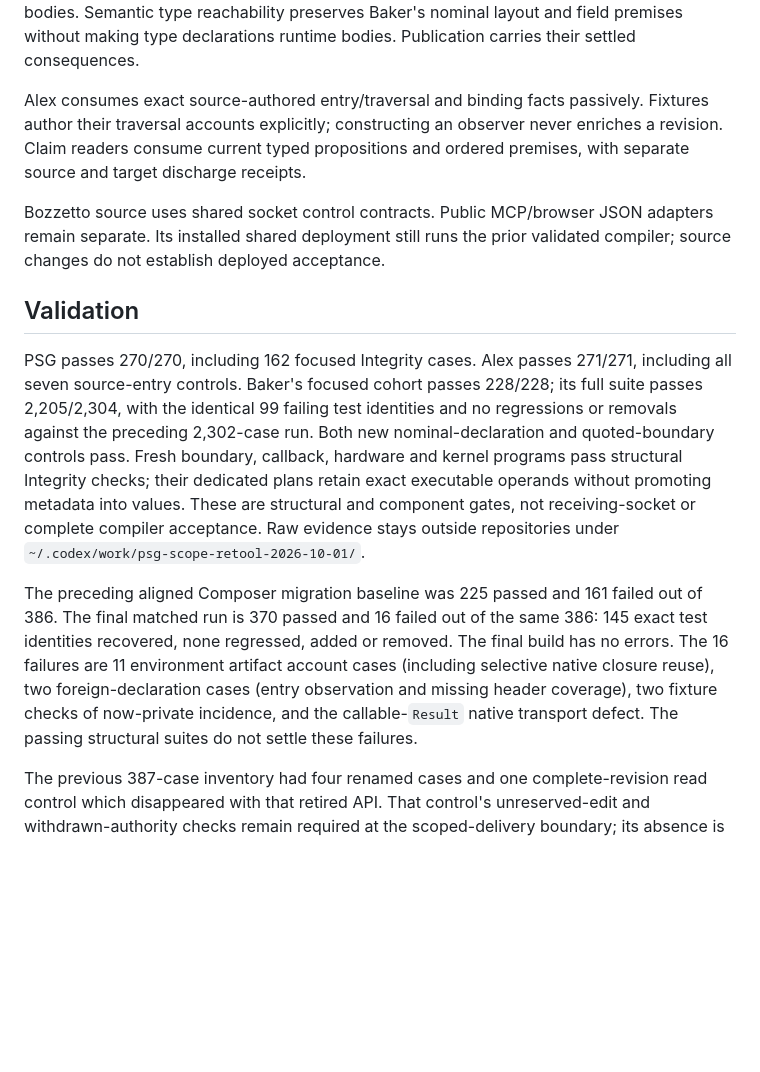
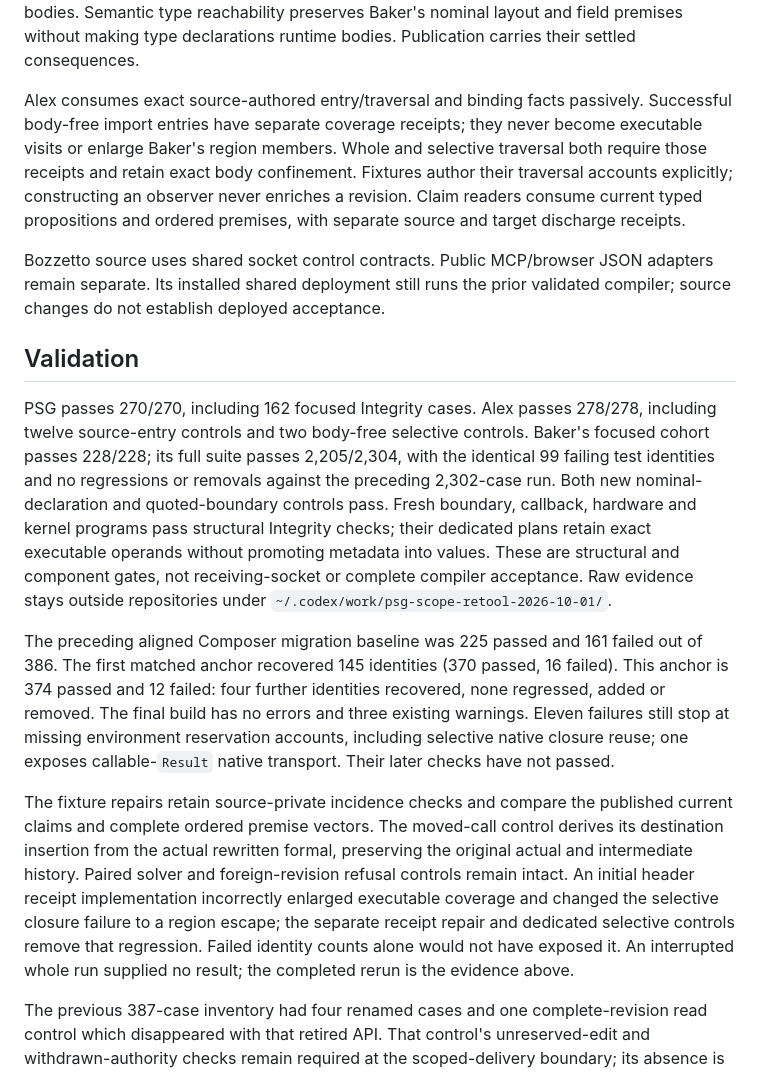
Before and after one commit to FidelityFramework/Bozzetto, a Markdown page: docs/PSG_Scoped_Integration_Interim_2026-10-01.md, the part around one of its changes. Rendered like a GitHub page; blank space fills up the shorter version.

```diff
--- a/docs/PSG_Scoped_Integration_Interim_2026-10-01.md
+++ b/docs/PSG_Scoped_Integration_Interim_2026-10-01.md
@@ -21,6 +21,9 @@ Baker's nominal layout and field premises without making type declarations
 runtime bodies. Publication carries their settled consequences.
 
 Alex consumes exact source-authored entry/traversal and binding facts passively.
+Successful body-free import entries have separate coverage receipts; they never
+become executable visits or enlarge Baker's region members. Whole and selective
+traversal both require those receipts and retain exact body confinement.
 Fixtures author their traversal accounts explicitly; constructing an observer
 never enriches a revision. Claim readers consume current typed propositions and
 ordered premises, with separate source and target discharge receipts.
@@ -31,8 +34,9 @@ validated compiler; source changes do not establish deployed acceptance.
 
 ## Validation
 
-PSG passes 270/270, including 162 focused Integrity cases. Alex passes 271/271,
-including all seven source-entry controls. Baker's focused cohort passes 228/228;
+PSG passes 270/270, including 162 focused Integrity cases. Alex passes 278/278,
+including twelve source-entry controls and two body-free selective controls.
+Baker's focused cohort passes 228/228;
 its full suite passes 2,205/2,304, with the identical 99 failing test identities
 and no regressions or removals against the preceding 2,302-case run. Both new
 nominal-declaration and quoted-boundary controls pass. Fresh boundary, callback,
@@ -43,13 +47,23 @@ receiving-socket or complete compiler acceptance. Raw evidence stays outside rep
 `~/.codex/work/psg-scope-retool-2026-10-01/`.
 
 The preceding aligned Composer migration baseline was 225 passed and 161 failed
-out of 386. The final matched run is 370 passed and 16 failed out of the same
-386: 145 exact test identities recovered, none regressed, added or removed.
-The final build has no errors. The 16 failures are 11 environment artifact
-account cases (including selective native closure reuse), two foreign-declaration
-cases (entry observation and missing header coverage), two fixture checks of
-now-private incidence, and the callable-`Result` native transport defect.
-The passing structural suites do not settle these failures.
+out of 386. The first matched anchor recovered 145 identities (370 passed,
+16 failed). This anchor is 374 passed and 12 failed: four further identities
+recovered, none regressed, added or removed. The final build has no errors and
+three existing warnings. Eleven failures still stop at missing environment
+reservation accounts, including selective native closure reuse; one exposes
+callable-`Result` native transport. Their later checks have not passed.
+
+The fixture repairs retain source-private incidence checks and compare the
+published current claims and complete ordered premise vectors. The moved-call
+control derives its destination insertion from the actual rewritten formal,
+preserving the original actual and intermediate history. Paired solver and
+foreign-revision refusal controls remain intact. An initial header receipt
+implementation incorrectly enlarged executable coverage and changed the
+selective closure failure to a region escape; the separate receipt repair and
+dedicated selective controls remove that regression. Failed identity counts
+alone would not have exposed it. An interrupted whole run supplied no result;
+the completed rerun is the evidence above.
 
 The previous 387-case inventory had four renamed cases and one
 complete-revision read control which disappeared with that retired API. That
```
Also changed, not shown: other parts of docs/PSG_Scoped_Integration_Interim_2026-10-01.md (+5 -7 lines), docs/PSG_Transport_Integration_Auditor_Checkpoint_2026-10-01.md (+32 -14 lines).
